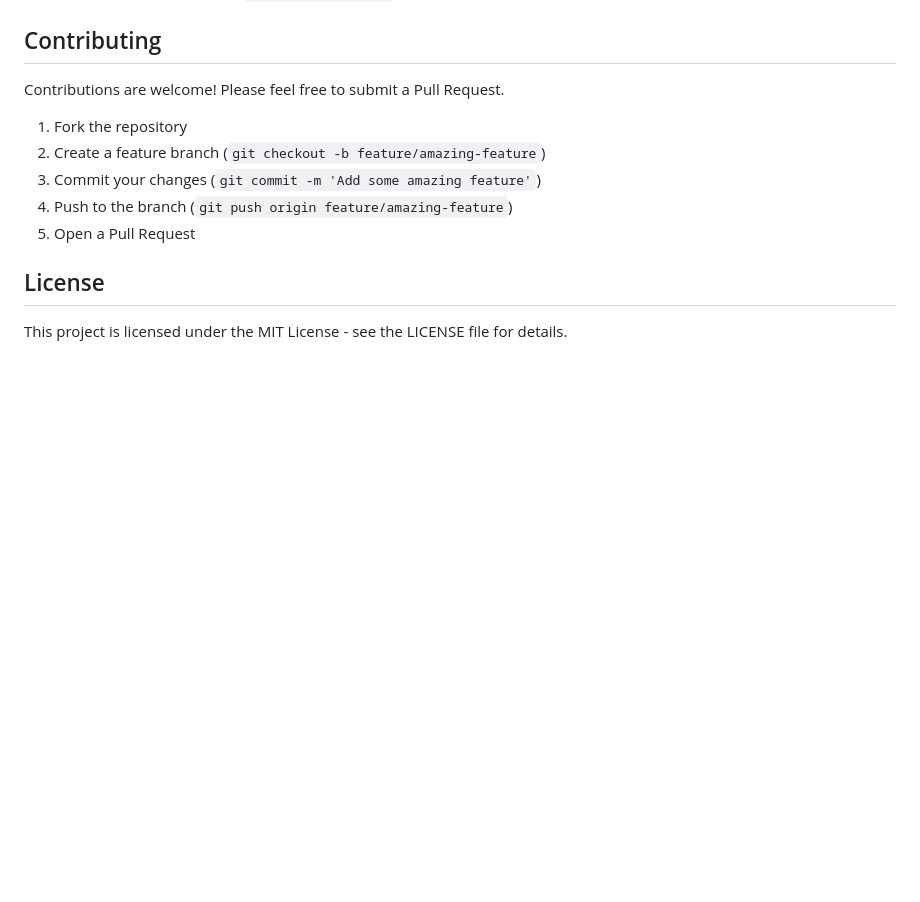
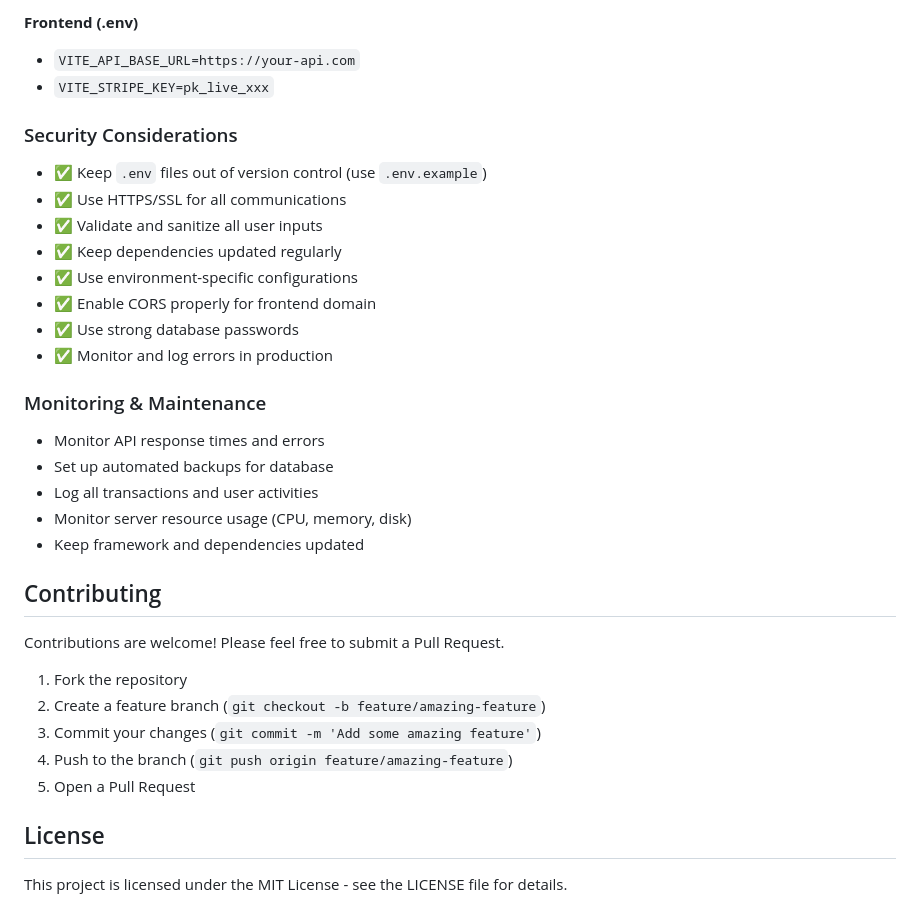
Before and after one commit to yukiseno/laravel-react-e-commerce, a Markdown page: README.md, the part around one of its changes. Drawn GitHub-style; blank space fills up the shorter version.

```diff
--- a/README.md
+++ b/README.md
@@ -148,3 +223,26 @@ cd frontend && npm run dev
+**Frontend (.env)**
+- `VITE_API_BASE_URL=https://your-api.com`
+- `VITE_STRIPE_KEY=pk_live_xxx`
+
+### Security Considerations
+
+- ✅ Keep `.env` files out of version control (use `.env.example`)
+- ✅ Use HTTPS/SSL for all communications
+- ✅ Validate and sanitize all user inputs
+- ✅ Keep dependencies updated regularly
+- ✅ Use environment-specific configurations
+- ✅ Enable CORS properly for frontend domain
+- ✅ Use strong database passwords
+- ✅ Monitor and log errors in production
+
+### Monitoring & Maintenance
+
+- Monitor API response times and errors
+- Set up automated backups for database
+- Log all transactions and user activities
+- Monitor server resource usage (CPU, memory, disk)
+- Keep framework and dependencies updated
+
 ## Contributing
 
 Contributions are welcome! Please feel free to submit a Pull Request.
```
Also changed, not shown: other parts of README.md (+75 -0 lines).
